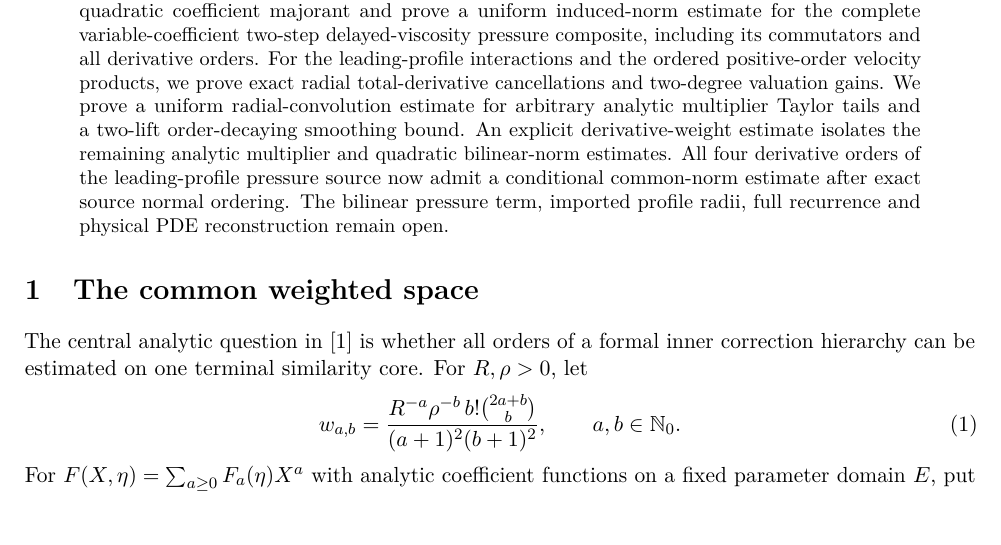
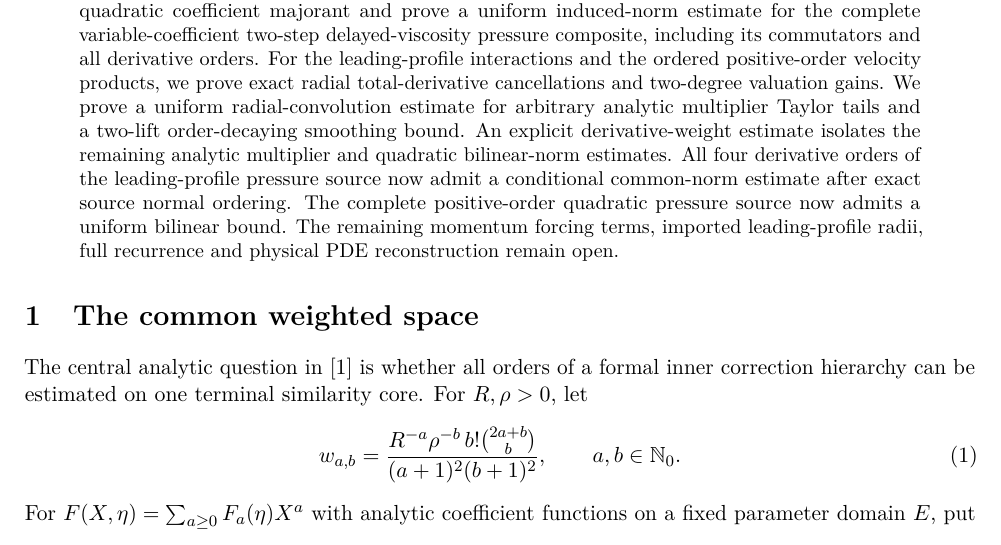
Before and after one commit to tonynewton79-web/unforced-navier-stokes-lean, a LaTeX paper (TerminalCore2026/Terminal_Core_Cumulative_Analytic_Amendment.tex): part of page 1 of 21 before the commit and part of page 1 of 24 after it, cut so that both start at the same text. Compiled offline with pdfLaTeX.

Commit message:
Integrate complete bilinear H and Q pressure theorem into cumulative paper

```diff
--- a/TerminalCore2026/Terminal_Core_Cumulative_Analytic_Amendment.tex
+++ b/TerminalCore2026/Terminal_Core_Cumulative_Analytic_Amendment.tex
@@ -13,7 +13,7 @@
 \begin{document}
 \maketitle
 \begin{abstract}
-A formal terminal-core expansion of the three-dimensional incompressible Navier--Stokes equations can yield an exact local solution only if its coefficient estimates hold uniformly in the expansion order. The anisotropic analytic weight in the accompanying manuscript was designed to let one radial inverse absorb up to two derivatives in the axial similarity variable. We give explicit uniform bounds for the zero-, one-, and two-derivative inverse channels. The two-derivative constant improves from $16R/\rho^2$ to the sharp coefficient bound $8R/\rho^2$; the other two channels gain, respectively, two and one inverse powers of the radial valuation. We also distinguish the induced analytic norm on a valuation ideal from its quotient norm: the latter makes the two-derivative inverse unbounded. The three scalar channels admit a four-block composite estimate under explicit analytic regularity hypotheses for the imported leading profiles. We also derive a constructive quadratic coefficient majorant and prove a uniform induced-norm estimate for the complete variable-coefficient two-step delayed-viscosity pressure composite, including its commutators and all derivative orders. For the leading-profile interactions and the ordered positive-order velocity products, we prove exact radial total-derivative cancellations and two-degree valuation gains. We prove a uniform radial-convolution estimate for arbitrary analytic multiplier Taylor tails and a two-lift order-decaying smoothing bound. An explicit derivative-weight estimate isolates the remaining analytic multiplier and quadratic bilinear-norm estimates. All four derivative orders of the leading-profile pressure source now admit a conditional common-norm estimate after exact source normal ordering. The bilinear pressure term, imported profile radii, full recurrence and physical PDE reconstruction remain open.
+A formal terminal-core expansion of the three-dimensional incompressible Navier--Stokes equations can yield an exact local solution only if its coefficient estimates hold uniformly in the expansion order. The anisotropic analytic weight in the accompanying manuscript was designed to let one radial inverse absorb up to two derivatives in the axial similarity variable. We give explicit uniform bounds for the zero-, one-, and two-derivative inverse channels. The two-derivative constant improves from $16R/\rho^2$ to the sharp coefficient bound $8R/\rho^2$; the other two channels gain, respectively, two and one inverse powers of the radial valuation. We also distinguish the induced analytic norm on a valuation ideal from its quotient norm: the latter makes the two-derivative inverse unbounded. The three scalar channels admit a four-block composite estimate under explicit analytic regularity hypotheses for the imported leading profiles. We also derive a constructive quadratic coefficient majorant and prove a uniform induced-norm estimate for the complete variable-coefficient two-step delayed-viscosity pressure composite, including its commutators and all derivative orders. For the leading-profile interactions and the ordered positive-order velocity products, we prove exact radial total-derivative cancellations and two-degree valuation gains. We prove a uniform radial-convolution estimate for arbitrary analytic multiplier Taylor tails and a two-lift order-decaying smoothing bound. An explicit derivative-weight estimate isolates the remaining analytic multiplier and quadratic bilinear-norm estimates. All four derivative orders of the leading-profile pressure source now admit a conditional common-norm estimate after exact source normal ordering. The complete positive-order quadratic pressure source now admits a uniform bilinear bound. The remaining momentum forcing terms, imported leading-profile radii, full recurrence and physical PDE reconstruction remain open.
 \end{abstract}
 
 \section{The common weighted space}
```
Also changed, not shown: TerminalCore2026/Terminal_Core_Cumulative_Analytic_Amendment.tex (2 more changed lines).
